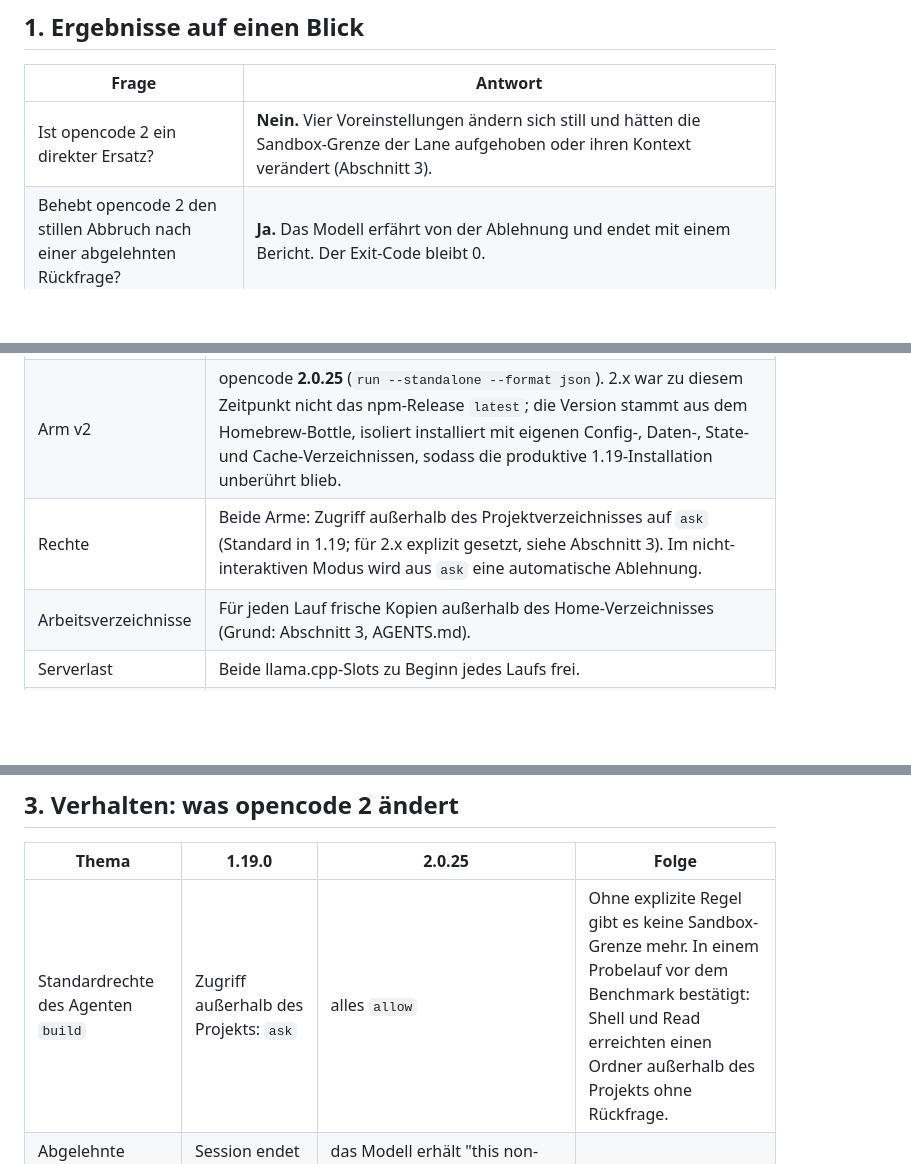
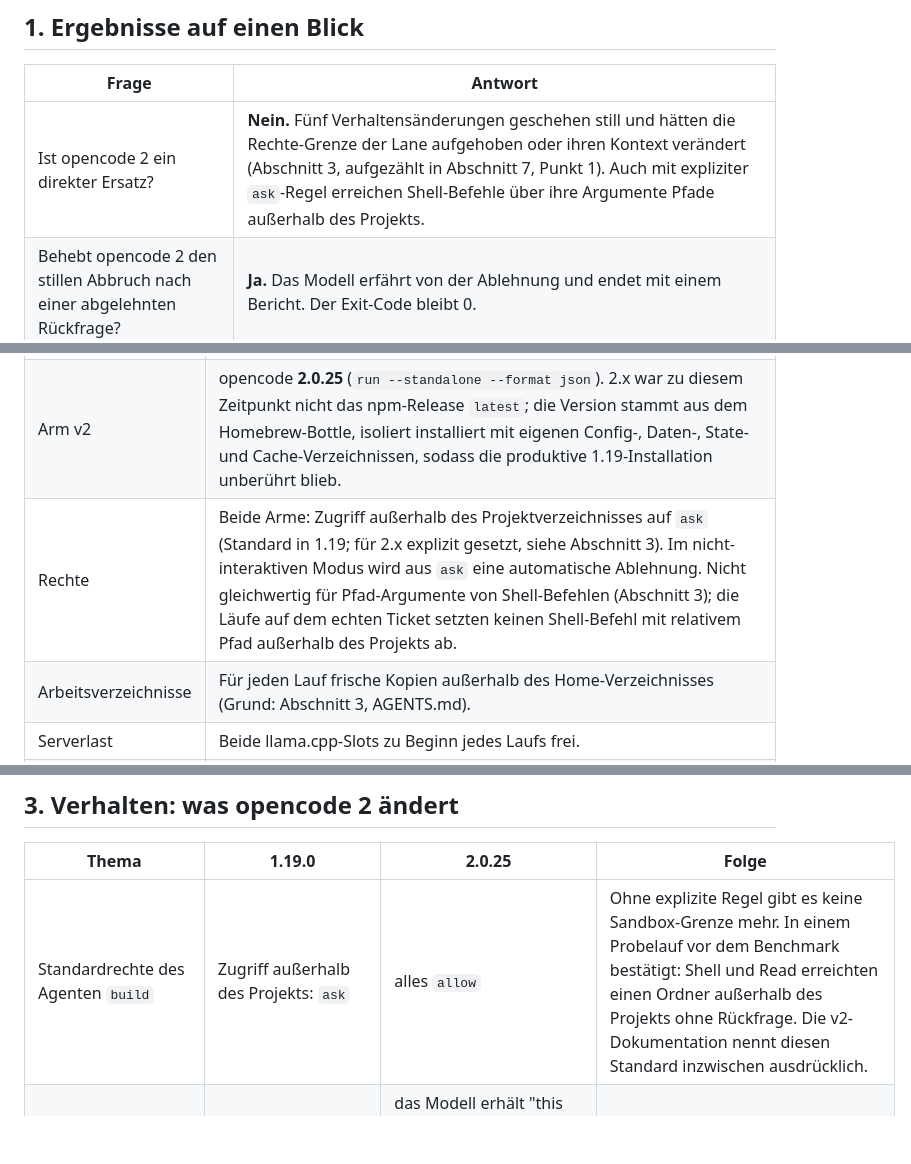
Before and after one commit to LanNguyenSi/lane-arena, a Markdown page: harness/2026-10-opencode-2/README.de.md, 3 parts joined by grey strips. GitHub-like rendering; blank space fills up the shorter version.

```diff
--- a/harness/2026-10-opencode-2/README.de.md
+++ b/harness/2026-10-opencode-2/README.de.md
@@ -18,7 +18,7 @@ auf Spielaufgaben und die Wiederholung eines echten Tickets.
 
 | Frage | Antwort |
 |---|---|
-| Ist opencode 2 ein direkter Ersatz? | **Nein.** Vier Voreinstellungen ändern sich still und hätten die Sandbox-Grenze der Lane aufgehoben oder ihren Kontext verändert (Abschnitt 3). |
+| Ist opencode 2 ein direkter Ersatz? | **Nein.** Fünf Verhaltensänderungen geschehen still und hätten die Rechte-Grenze der Lane aufgehoben oder ihren Kontext verändert (Abschnitt 3, aufgezählt in Abschnitt 7, Punkt 1). Auch mit expliziter `ask`-Regel erreichen Shell-Befehle über ihre Argumente Pfade außerhalb des Projekts. |
 | Behebt opencode 2 den stillen Abbruch nach einer abgelehnten Rückfrage? | **Ja.** Das Modell erfährt von der Ablehnung und endet mit einem Bericht. Der Exit-Code bleibt 0. |
 | Ist es schneller? | Auf Spielaufgaben 1,2- bis 5,8-mal schneller. Auf dem echten Ticket **1,75-mal langsamer**. 1.19 löste das wiederholte Ticket in etwa derselben Zeit wie im Produktivbetrieb (596 s gegen 605 s), der Abstand zu v2 ist also weit größer als die Streuung zwischen den beiden 1.19-Läufen. |
 | Woher der Unterschied? | Der Vorteil auf Spielaufgaben ist eine feste Ersparnis beim ersten Prompt einer Session (etwa 15 s). Pro Schritt sind beide Versionen gleich schnell; auf dem echten Ticket brauchte das Modell schlicht 95 statt 55 Schritte. |
@@ -33,7 +33,7 @@ auf Spielaufgaben und die Wiederholung eines echten Tickets.
 | Effort | Variante `xhigh` in beiden Versionen (1.19: `--variant xhigh`, 2.x: `-m provider/model#xhigh`). |
 | Arm v1 | opencode **1.19.0**, das reguläre npm-Release (`opencode run --format json`). |
 | Arm v2 | opencode **2.0.25** (`run --standalone --format json`). 2.x war zu diesem Zeitpunkt nicht das npm-Release `latest`; die Version stammt aus dem Homebrew-Bottle, isoliert installiert mit eigenen Config-, Daten-, State- und Cache-Verzeichnissen, sodass die produktive 1.19-Installation unberührt blieb. |
-| Rechte | Beide Arme: Zugriff außerhalb des Projektverzeichnisses auf `ask` (Standard in 1.19; für 2.x explizit gesetzt, siehe Abschnitt 3). Im nicht-interaktiven Modus wird aus `ask` eine automatische Ablehnung. |
+| Rechte | Beide Arme: Zugriff außerhalb des Projektverzeichnisses auf `ask` (Standard in 1.19; für 2.x explizit gesetzt, siehe Abschnitt 3). Im nicht-interaktiven Modus wird aus `ask` eine automatische Ablehnung. Nicht gleichwertig für Pfad-Argumente von Shell-Befehlen (Abschnitt 3); die Läufe auf dem echten Ticket setzten keinen Shell-Befehl mit relativem Pfad außerhalb des Projekts ab. |
 | Arbeitsverzeichnisse | Für jeden Lauf frische Kopien außerhalb des Home-Verzeichnisses (Grund: Abschnitt 3, AGENTS.md). |
 | Serverlast | Beide llama.cpp-Slots zu Beginn jedes Laufs frei. |
 | Zählung | Tokens, Schritte und Tool-Aufrufe aus dem vollständigen Export jeder Session, in beiden Armen aus derselben Art von Quelle. |
@@ -69,7 +69,7 @@ Zeilen für den Deployment-Dienst überlebten Mutanten.
 
 | Thema | 1.19.0 | 2.0.25 | Folge |
 |---|---|---|---|
-| Standardrechte des Agenten `build` | Zugriff außerhalb des Projekts: `ask` | alles `allow` | Ohne explizite Regel gibt es keine Sandbox-Grenze mehr. In einem Probelauf vor dem Benchmark bestätigt: Shell und Read erreichten einen Ordner außerhalb des Projekts ohne Rückfrage. |
+| Standardrechte des Agenten `build` | Zugriff außerhalb des Projekts: `ask` | alles `allow` | Ohne explizite Regel gibt es keine Sandbox-Grenze mehr. In einem Probelauf vor dem Benchmark bestätigt: Shell und Read erreichten einen Ordner außerhalb des Projekts ohne Rückfrage. Die v2-Dokumentation nennt diesen Standard inzwischen ausdrücklich. |
 | Abgelehnte Rückfrage im nicht-interaktiven Modus | Session endet still nach dem Tool-Aufruf, kein Bericht (0 von 6 Läufen) | das Modell erhält "this non-interactive run cannot ask the user for permission ... continue without this action" und berichtet (6 von 6) | der altbekannte stille Abbruch ist behoben |
 | Exit-Code nach einer Ablehnung | 0 | 0 | ein Wrapper muss einen fehlenden Bericht weiterhin selbst erkennen |
 | `run` ohne `--standalone` | entfällt | spricht einen Hintergrunddienst an, der das `OPENCODE_CONFIG_CONTENT` des Clients nicht sieht | Rechte-Overrides wirken nicht; `--standalone` ist Pflicht |
```
Also changed, not shown: other parts of harness/2026-10-opencode-2/README.de.md (+24 -6 lines), harness/2026-10-opencode-2/README.md (+26 -8 lines).
